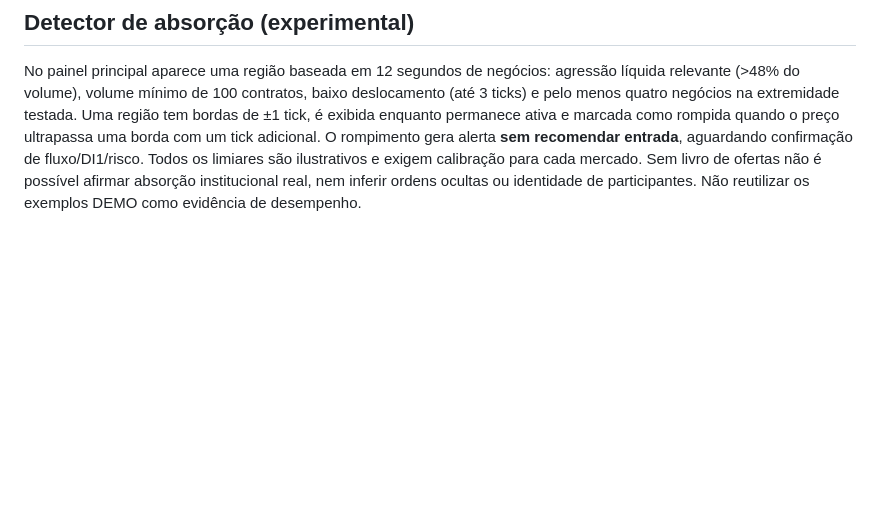
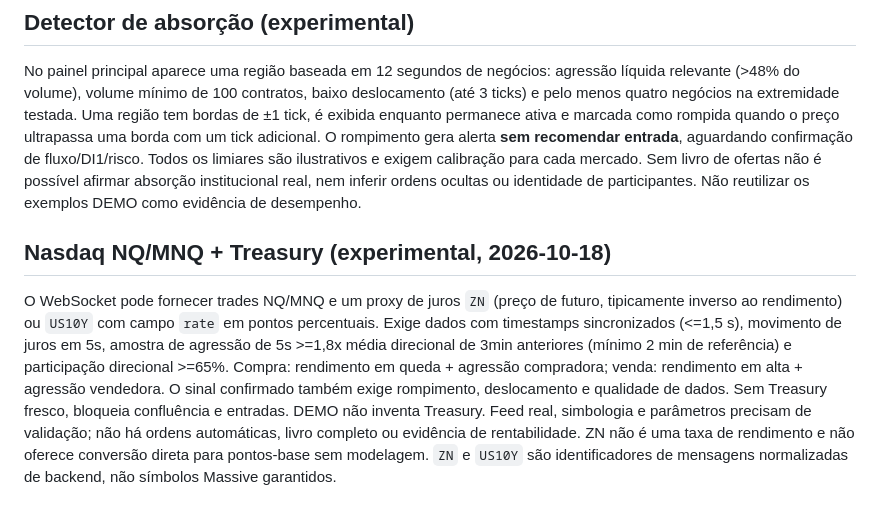
Before and after one commit to caskesties/Flow-ai-terminal, a Markdown page: README.md, the part around the change. Drawn GitHub-style; blank space fills up the shorter version.

Commit message:
Add experimental bidirectional NQ/MNQ Treasury confluence and flow filter

```diff
--- a/README.md
+++ b/README.md
@@ -29,3 +29,6 @@ Registrar sinais, estado do feed, horário, preços, latência, risco e moviment
 
 ## Detector de absorção (experimental)
 No painel principal aparece uma região baseada em 12 segundos de negócios: agressão líquida relevante (>48% do volume), volume mínimo de 100 contratos, baixo deslocamento (até 3 ticks) e pelo menos quatro negócios na extremidade testada. Uma região tem bordas de ±1 tick, é exibida enquanto permanece ativa e marcada como rompida quando o preço ultrapassa uma borda com um tick adicional. O rompimento gera alerta **sem recomendar entrada**, aguardando confirmação de fluxo/DI1/risco. Todos os limiares são ilustrativos e exigem calibração para cada mercado. Sem livro de ofertas não é possível afirmar absorção institucional real, nem inferir ordens ocultas ou identidade de participantes. Não reutilizar os exemplos DEMO como evidência de desempenho.
+
+## Nasdaq NQ/MNQ + Treasury (experimental, 2026-10-18)
+O WebSocket pode fornecer trades NQ/MNQ e um proxy de juros `ZN` (preço de futuro, tipicamente inverso ao rendimento) ou `US10Y` com campo `rate` em pontos percentuais. Exige dados com timestamps sincronizados (<=1,5 s), movimento de juros em 5s, amostra de agressão de 5s >=1,8x média direcional de 3min anteriores (mínimo 2 min de referência) e participação direcional >=65%. Compra: rendimento em queda + agressão compradora; venda: rendimento em alta + agressão vendedora. O sinal confirmado também exige rompimento, deslocamento e qualidade de dados. Sem Treasury fresco, bloqueia confluência e entradas. DEMO não inventa Treasury. Feed real, simbologia e parâmetros precisam de validação; não há ordens automáticas, livro completo ou evidência de rentabilidade. ZN não é uma taxa de rendimento e não oferece conversão direta para pontos-base sem modelagem. `ZN` e `US10Y` são identificadores de mensagens normalizadas de backend, não símbolos Massive garantidos.
```
